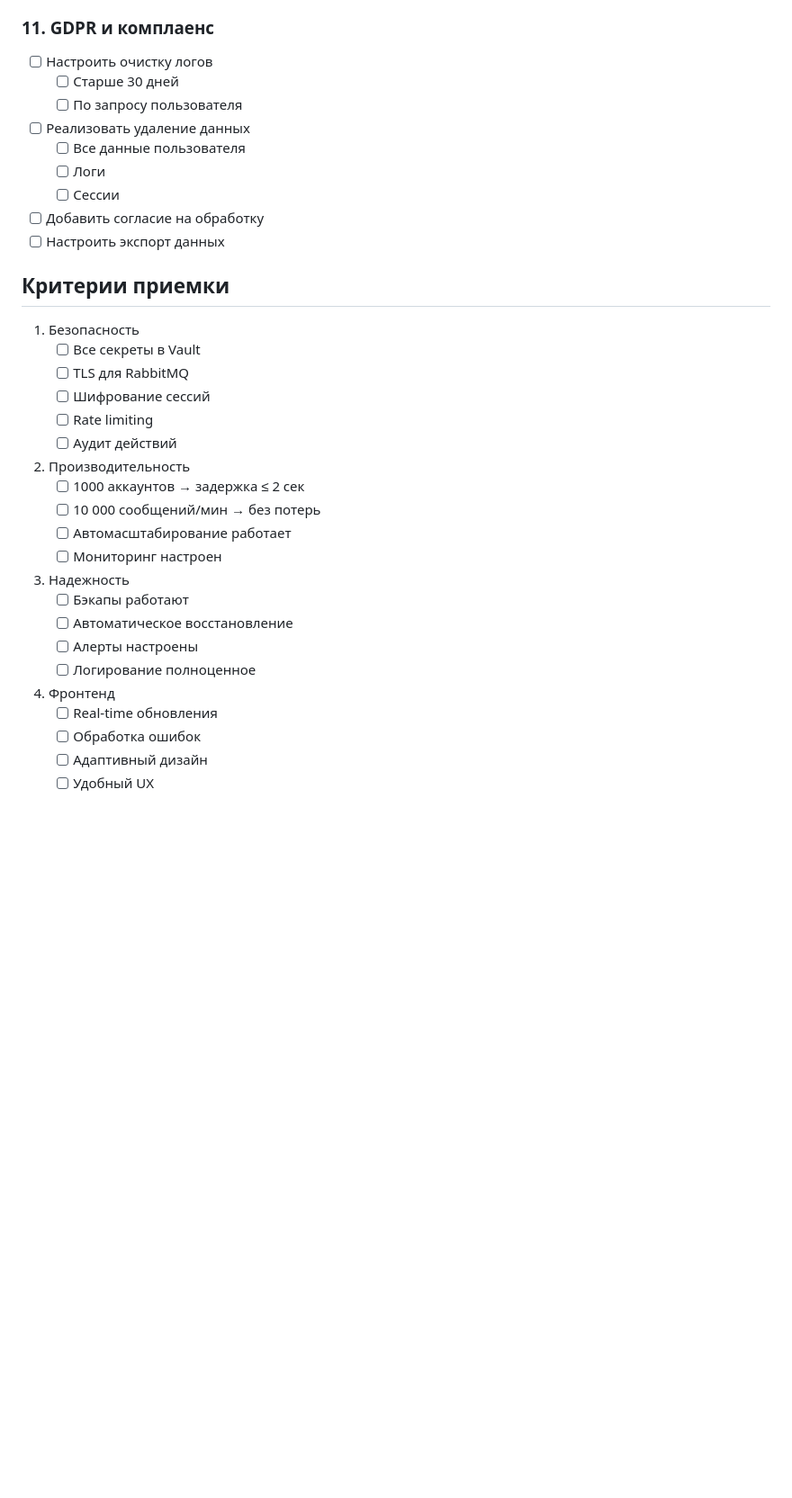
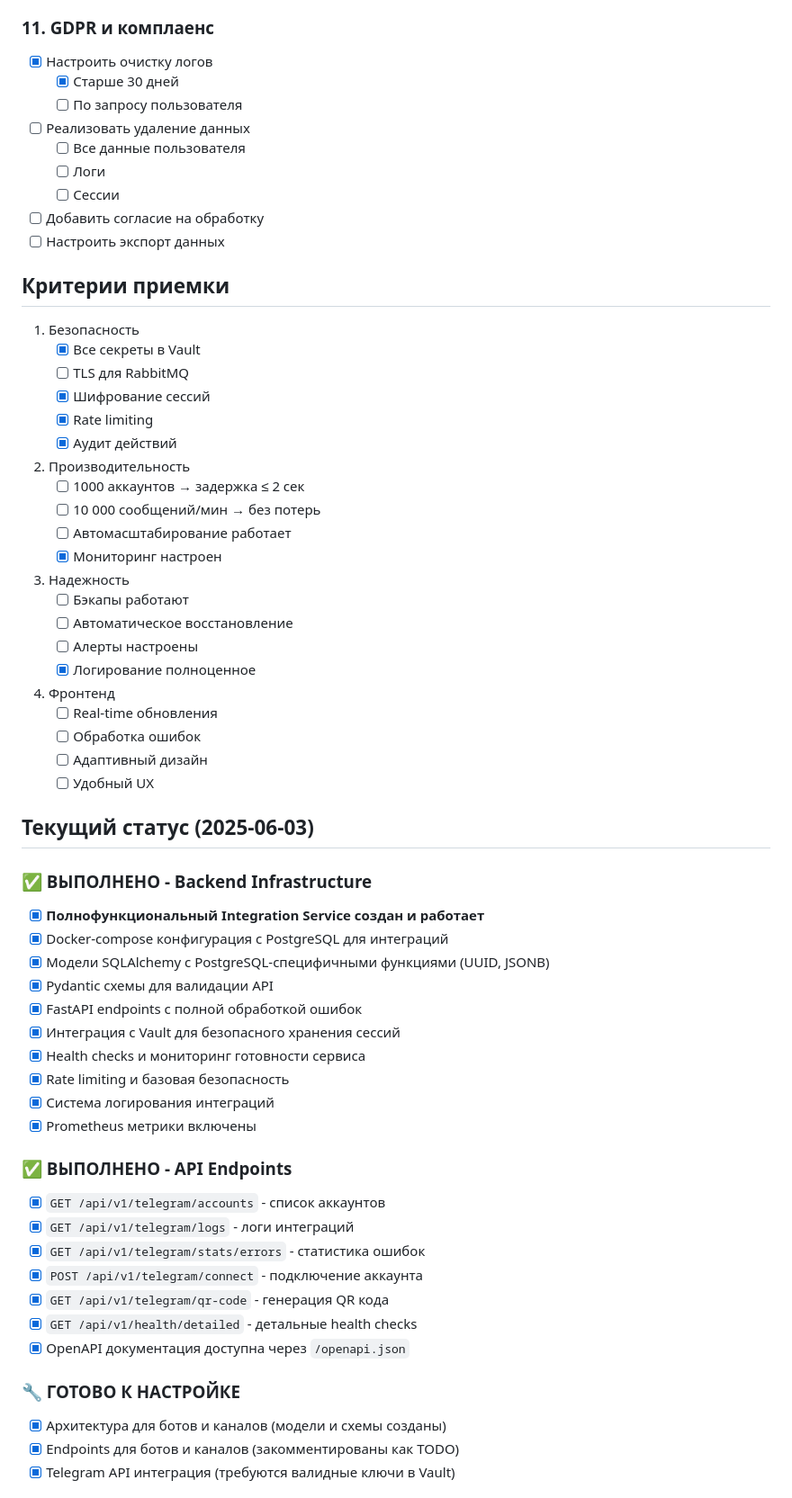
Before and after one commit to Theoretician9/content-factory, a Markdown page: check-list-integrations.md, the part around one of its changes. Shown at 90% size. Rendered like a GitHub page; blank space fills up the shorter version.

```diff
--- a/check-list-integrations.md
+++ b/check-list-integrations.md
@@ -198,8 +198,8 @@
 - [ ] Тестирование восстановления
 
 ### 11. GDPR и комплаенс
-- [ ] Настроить очистку логов
-  - [ ] Старше 30 дней
+- [x] Настроить очистку логов
+  - [x] Старше 30 дней
   - [ ] По запросу пользователя
 - [ ] Реализовать удаление данных
   - [ ] Все данные пользователя
@@ -210,23 +210,23 @@
 
 ## Критерии приемки
 1. Безопасность
-   - [ ] Все секреты в Vault
+   - [x] Все секреты в Vault
    - [ ] TLS для RabbitMQ
-   - [ ] Шифрование сессий
-   - [ ] Rate limiting
-   - [ ] Аудит действий
+   - [x] Шифрование сессий
+   - [x] Rate limiting
+   - [x] Аудит действий
 
 2. Производительность
    - [ ] 1000 аккаунтов → задержка ≤ 2 сек
    - [ ] 10 000 сообщений/мин → без потерь
    - [ ] Автомасштабирование работает
-   - [ ] Мониторинг настроен
+   - [x] Мониторинг настроен
 
 3. Надежность
    - [ ] Бэкапы работают
    - [ ] Автоматическое восстановление
    - [ ] Алерты настроены
-   - [ ] Логирование полноценное
+   - [x] Логирование полноценное
 
 4. Фронтенд
    - [ ] Real-time обновления
@@ -234,3 +234,31 @@
    - [ ] Адаптивный дизайн
    - [ ] Удобный UX
 
+## Текущий статус (2025-06-03)
+
+### ✅ ВЫПОЛНЕНО - Backend Infrastructure
+- [x] **Полнофункциональный Integration Service создан и работает**
+- [x] Docker-compose конфигурация с PostgreSQL для интеграций
+- [x] Модели SQLAlchemy с PostgreSQL-специфичными функциями (UUID, JSONB)
+- [x] Pydantic схемы для валидации API
+- [x] FastAPI endpoints с полной обработкой ошибок
+- [x] Интеграция с Vault для безопасного хранения сессий
+- [x] Health checks и мониторинг готовности сервиса
+- [x] Rate limiting и базовая безопасность
+- [x] Система логирования интеграций
+- [x] Prometheus метрики включены
+
+### ✅ ВЫПОЛНЕНО - API Endpoints
+- [x] `GET /api/v1/telegram/accounts` - список аккаунтов
+- [x] `GET /api/v1/telegram/logs` - логи интеграций
+- [x] `GET /api/v1/telegram/stats/errors` - статистика ошибок
+- [x] `POST /api/v1/telegram/connect` - подключение аккаунта
+- [x] `GET /api/v1/telegram/qr-code` - генерация QR кода
+- [x] `GET /api/v1/health/detailed` - детальные health checks
+- [x] OpenAPI документация доступна через `/openapi.json`
+
+### 🔧 ГОТОВО К НАСТРОЙКЕ
+- [x] Архитектура для ботов и каналов (модели и схемы созданы)
+- [x] Endpoints для ботов и каналов (закомментированы как TODO)
+- [x] Telegram API интеграция (требуются валидные ключи в Vault)
+
```
Also changed, not shown: other parts of check-list-integrations.md (+93 -84 lines).
